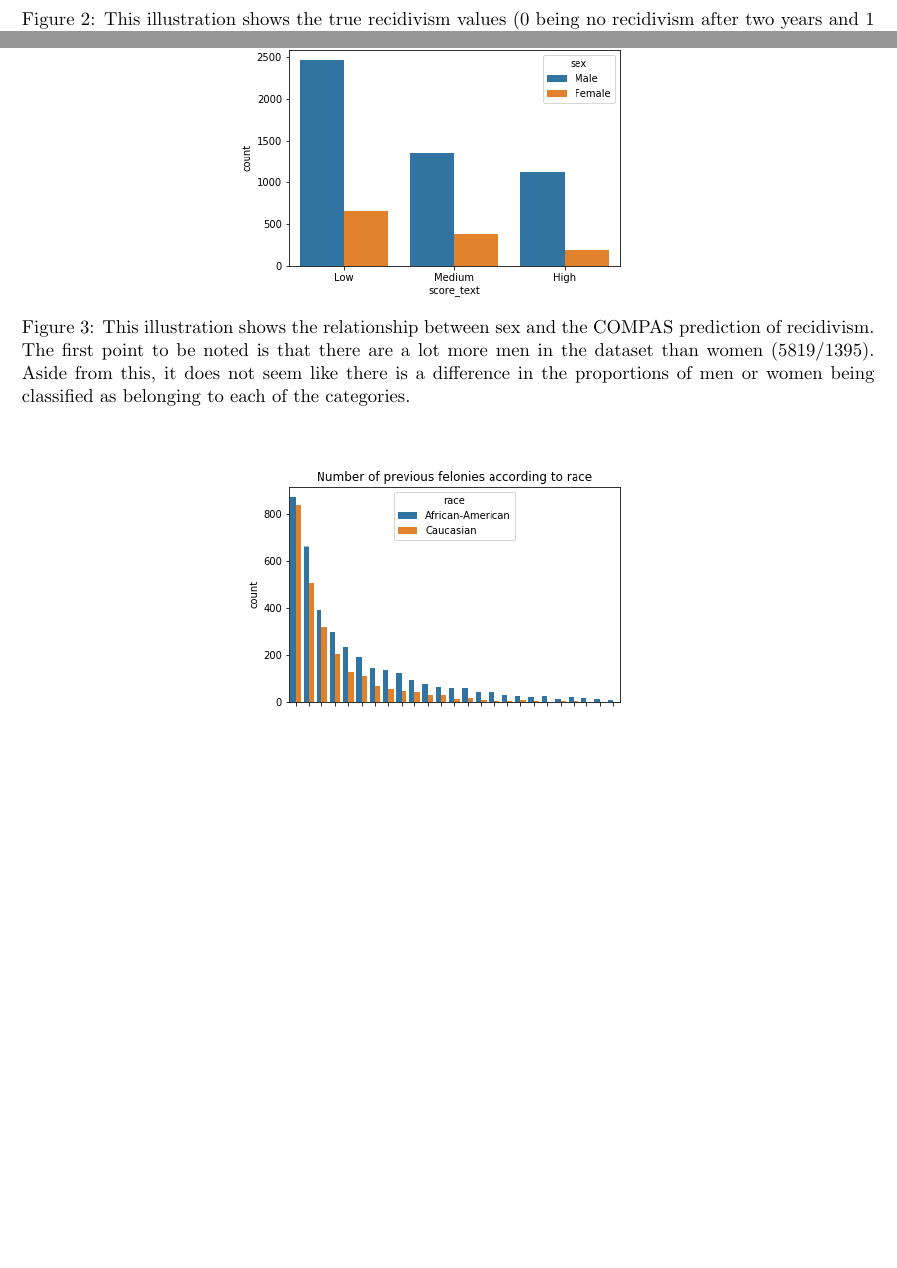
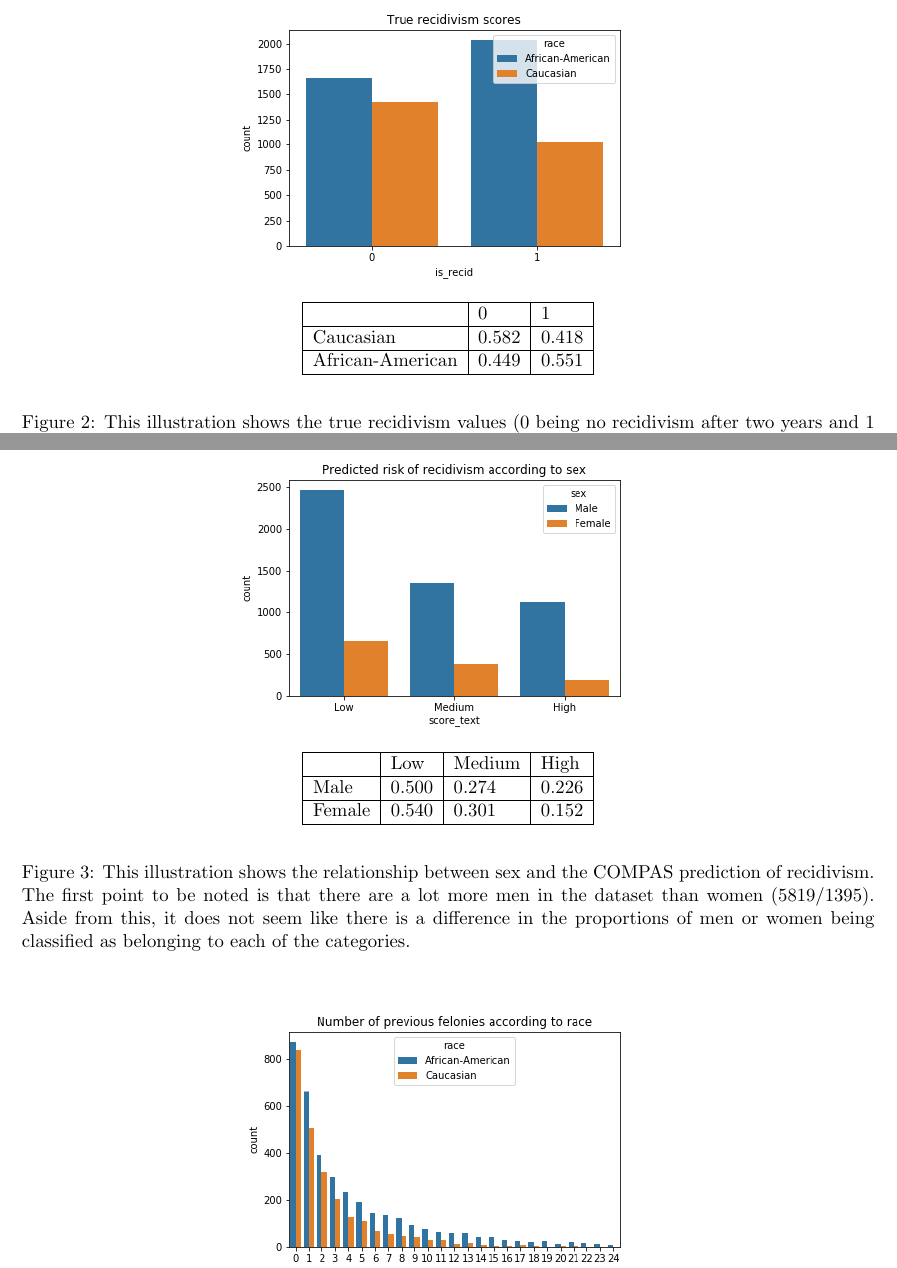
Before and after one commit to oskarwiese/fagprojekt, a LaTeX paper (report/Report.tex): two parts of pages 9 and 10 of 16 before the commit and two parts of pages 10 and 11 of 17 after it, joined at a grey line, cut at the place of the change, the shorter picture padded with empty space. Compiled offline with pdfLaTeX; a missing bibliography style is replaced by a similar one.

Commit message:
Flere distributions

```diff
--- a/report/Report.tex
+++ b/report/Report.tex
@@ -194,6 +194,15 @@
 	\begin{figure}[H]
 		\centering
 		\includegraphics[width=0.5\linewidth]{imgs/true_recid}
+		\begin{table}[H]
+			\centering
+			\begin{tabular}{|l|l|l|}
+				\hline
+				& 0   & 1  \\ \hline
+				Caucasian        & 0.582 & 0.418  \\ \hline
+				African-American & 0.449 & 0.551  \\ \hline
+			\end{tabular}
+		\end{table}
 		\caption{This illustration shows the true recidivism values (0 being no recidivism after two years and 1 being recidivism) for all offenders in the dataset seperated by the race of each offender. It is clear that close to an equal amount of white and african-american offenders did not recidivate, while a much larger proportion of african-americans re-offended than whites. This makes it difficult to prove bias in the data based only on the data, as it is not necessarily a bias that african-americans more often re-offend.}
 		\label{fig:truerecid}
 	\end{figure}
@@ -201,6 +210,15 @@
 	\begin{figure}[H]
 		\centering
 		\includegraphics[width=0.5\linewidth]{imgs/predicted_recid_sex}
+		\begin{table}[H]
+			\centering
+			\begin{tabular}{|l|l|l|l|}
+				\hline
+				& Low   & Medium & High  \\ \hline
+				Male      & 0.500 & 0.274  & 0.226 \\ \hline
+				Female    & 0.540 & 0.301  & 0.152 \\ \hline
+			\end{tabular}
+		\end{table}
 		\caption{This illustration shows the relationship between sex and the COMPAS prediction of recidivism. The first point to be noted is that there are a lot more men in the dataset than women (5819/1395). Aside from this, it does not seem like there is a difference in the proportions of men or women being classified as belonging to each of the categories.}
 		\label{fig:predictedrecidsex}
 	\end{figure}
```
Also changed, not shown: report/Report.tex (18 more changed lines), 1 other file.
